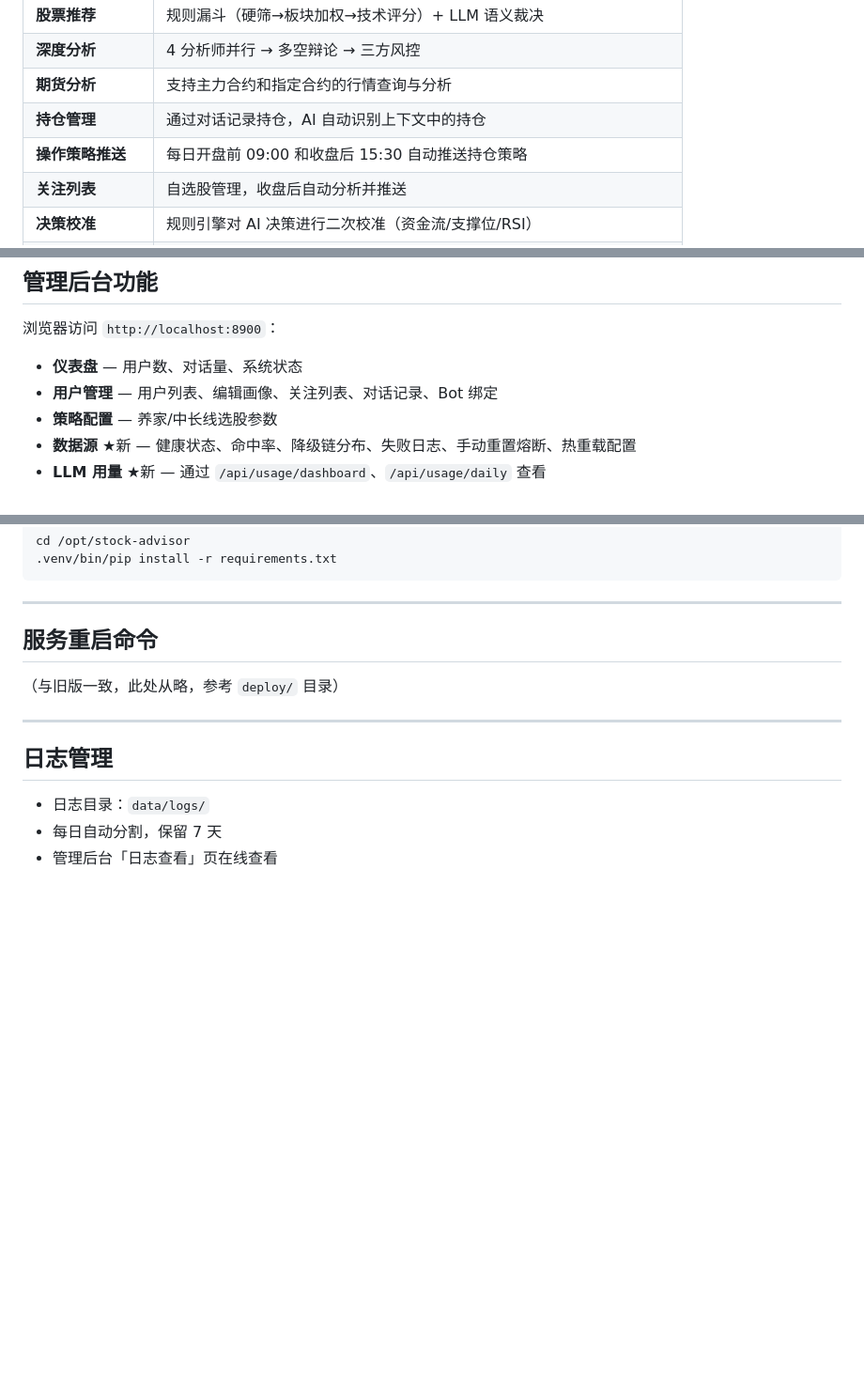
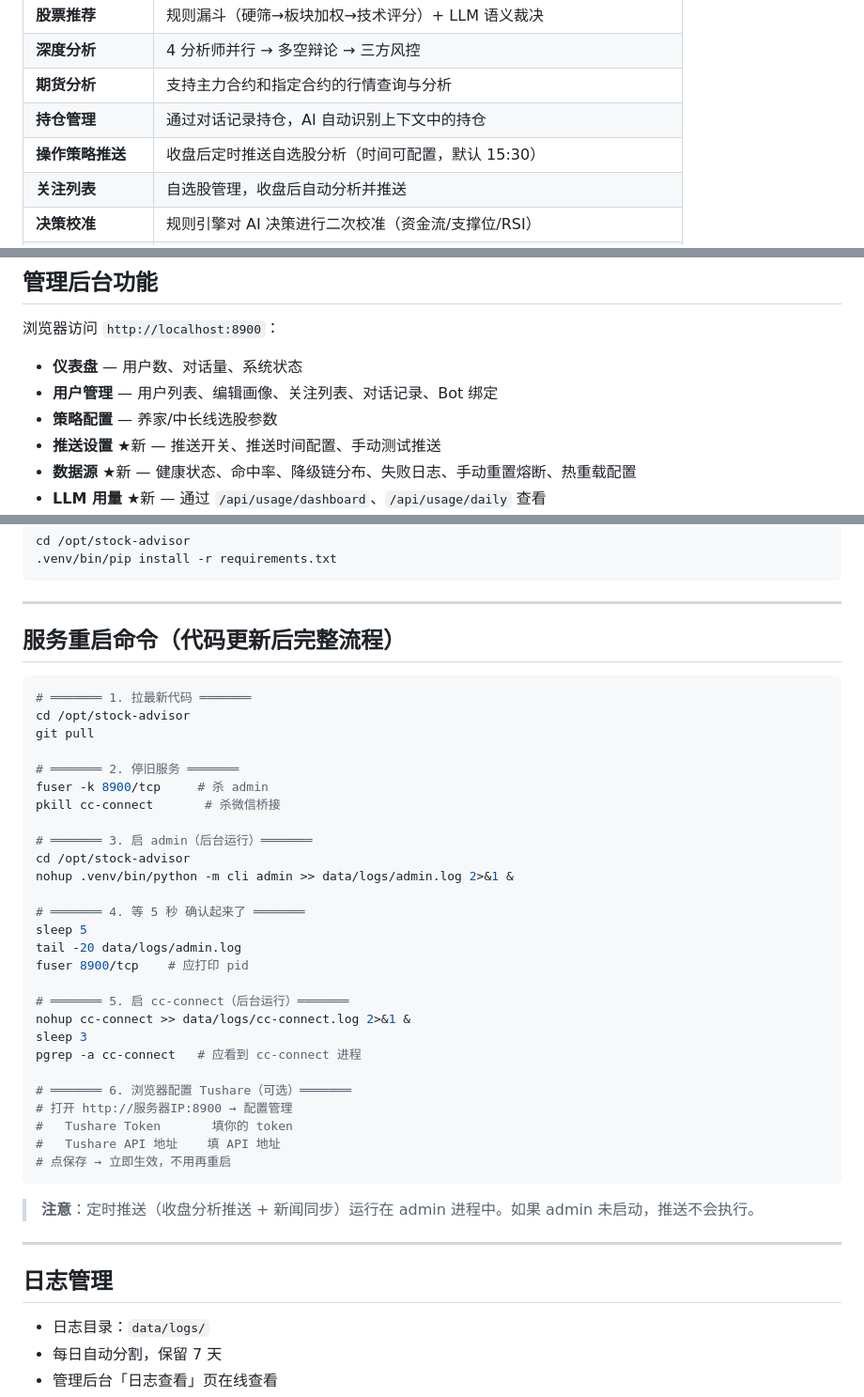
Before and after one commit to 15297845647/stock-advisor, a Markdown page: README.md, 3 parts joined by grey strips. Shown at 94% size. Rendered like a GitHub page; blank space fills up the shorter version.

Commit message:
docs: 补全服务重启命令指南
Co-authored-by: Cursor <cursoragent@cursor.com>

````diff
--- a/README.md
+++ b/README.md
@@ -12,7 +12,7 @@
 | **深度分析** | 4 分析师并行 → 多空辩论 → 三方风控 |
 | **期货分析** | 支持主力合约和指定合约的行情查询与分析 |
 | **持仓管理** | 通过对话记录持仓，AI 自动识别上下文中的持仓 |
-| **操作策略推送** | 每日开盘前 09:00 和收盘后 15:30 自动推送持仓策略 |
+| **操作策略推送** | 收盘后定时推送自选股分析（时间可配置，默认 15:30） |
 | **关注列表** | 自选股管理，收盘后自动分析并推送 |
 | **决策校准** | 规则引擎对 AI 决策进行二次校准（资金流/支撑位/RSI） |
 | **回测引擎** | 评估历史推荐的准确性（方向/目标价/止损） |
@@ -307,6 +307,7 @@ cc-connect
 - **仪表盘** — 用户数、对话量、系统状态
 - **用户管理** — 用户列表、编辑画像、关注列表、对话记录、Bot 绑定
 - **策略配置** — 养家/中长线选股参数
+- **推送设置** ★新 — 推送开关、推送时间配置、手动测试推送
 - **数据源** ★新 — 健康状态、命中率、降级链分布、失败日志、手动重置熔断、热重载配置
 - **LLM 用量** ★新 — 通过 `/api/usage/dashboard`、`/api/usage/daily` 查看
 - **日志查看** — 日志文件、级别过滤、关键词搜索
@@ -335,9 +336,39 @@ cd /opt/stock-advisor
 
 ---
 
-## 服务重启命令
+## 服务重启命令（代码更新后完整流程）
 
-（与旧版一致，此处从略，参考 `deploy/` 目录）
+```bash
+# ═══════ 1. 拉最新代码 ═══════
+cd /opt/stock-advisor
+git pull
+
+# ═══════ 2. 停旧服务 ═══════
+fuser -k 8900/tcp     # 杀 admin
+pkill cc-connect       # 杀微信桥接
+
+# ═══════ 3. 启 admin（后台运行）═══════
+cd /opt/stock-advisor
+nohup .venv/bin/python -m cli admin >> data/logs/admin.log 2>&1 &
+
+# ═══════ 4. 等 5 秒 确认起来了 ═══════
+sleep 5
+tail -20 data/logs/admin.log
+fuser 8900/tcp    # 应打印 pid
+
+# ═══════ 5. 启 cc-connect（后台运行）═══════
+nohup cc-connect >> data/logs/cc-connect.log 2>&1 &
+sleep 3
+pgrep -a cc-connect   # 应看到 cc-connect 进程
+
+# ═══════ 6. 浏览器配置 Tushare（可选）═══════
+# 打开 http://服务器IP:8900 → 配置管理
+#   Tushare Token       填你的 token
+#   Tushare API 地址    填 API 地址
+# 点保存 → 立即生效，不用再重启
+```
+
+> **注意**：定时推送（收盘分析推送 + 新闻同步）运行在 admin 进程中。如果 admin 未启动，推送不会执行。
 
 ---
 
````
